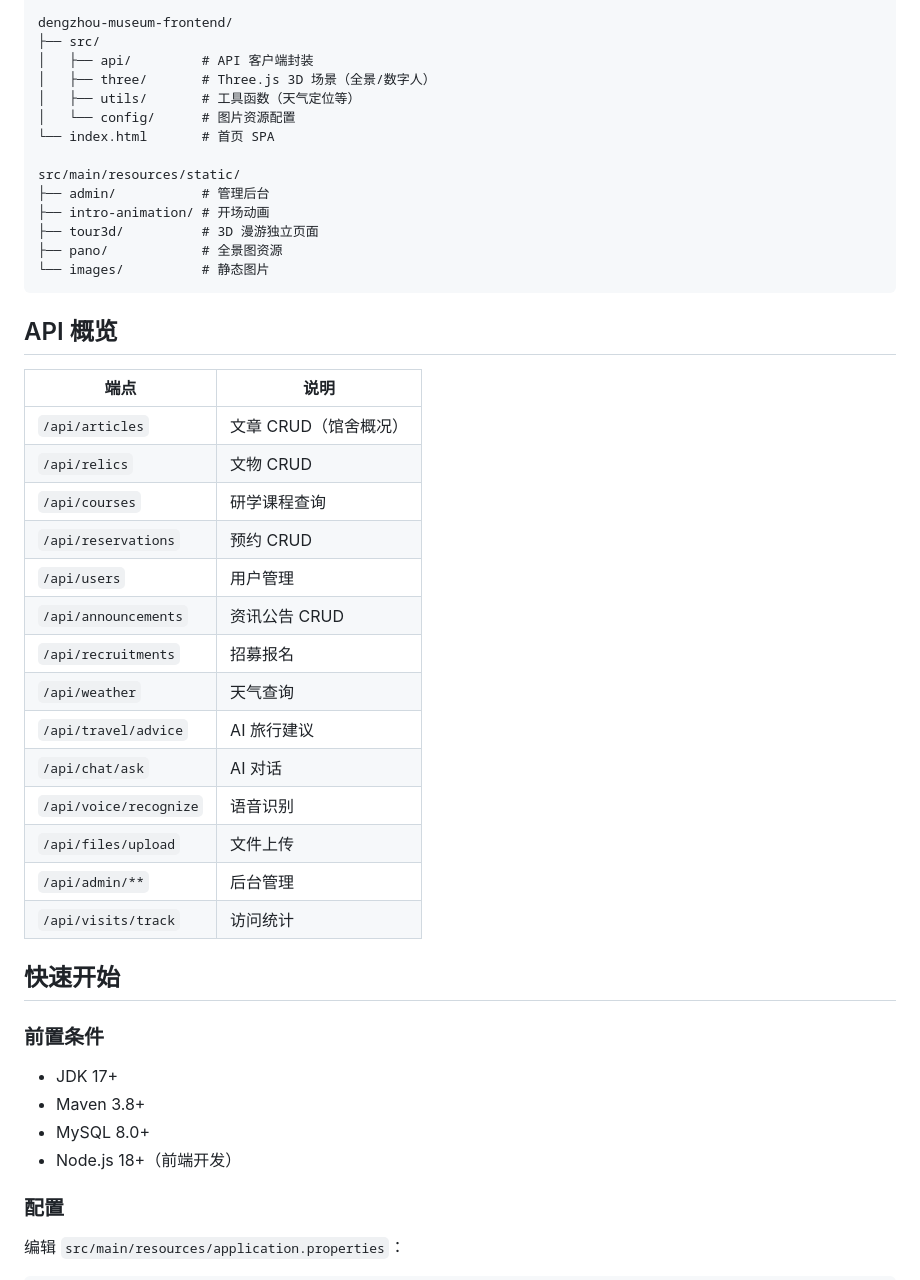
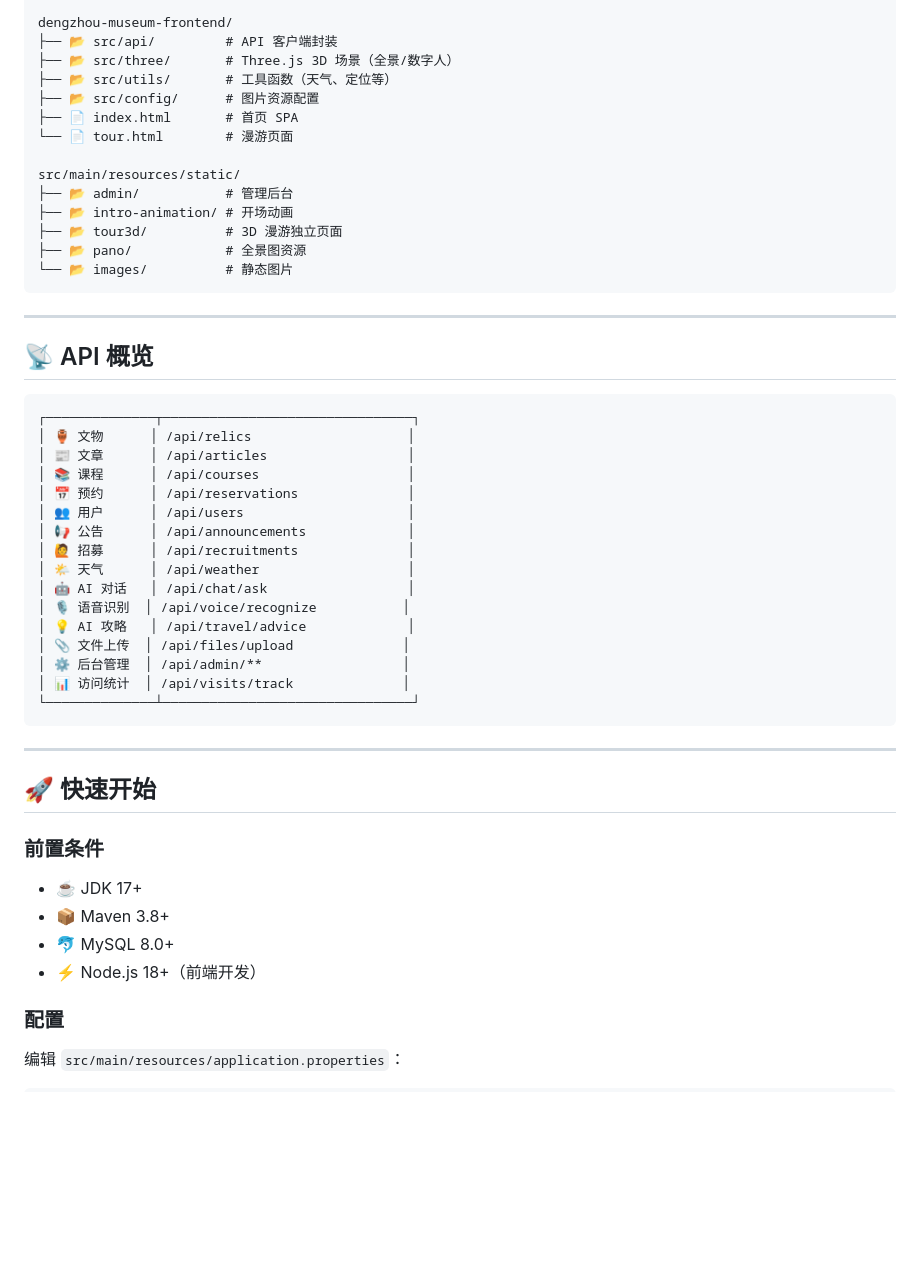
Before and after one commit to baiciaa/CloudMuseum, a Markdown page: README.md, the part around one of its changes. GitHub-like rendering; blank space fills up the shorter version.

Commit message:
docs: 优化 README 排版，添加 badges 和 emoji 增强可读性

````diff
--- a/README.md
+++ b/README.md
@@ -60,47 +91,53 @@ src/main/java/com/baicai/cloudmuseum_backend/
 
 dengzhou-museum-frontend/
-├── src/
-│   ├── api/         # API 客户端封装
-│   ├── three/       # Three.js 3D 场景（全景/数字人）
-│   ├── utils/       # 工具函数（天气定位等）
-│   └── config/      # 图片资源配置
-└── index.html       # 首页 SPA
+├── 📂 src/api/         # API 客户端封装
+├── 📂 src/three/       # Three.js 3D 场景（全景/数字人）
+├── 📂 src/utils/       # 工具函数（天气、定位等）
+├── 📂 src/config/      # 图片资源配置
+├── 📄 index.html       # 首页 SPA
+└── 📄 tour.html        # 漫游页面
 
 src/main/resources/static/
-├── admin/           # 管理后台
-├── intro-animation/ # 开场动画
-├── tour3d/          # 3D 漫游独立页面
-├── pano/            # 全景图资源
-└── images/          # 静态图片
+├── 📂 admin/           # 管理后台
+├── 📂 intro-animation/ # 开场动画
+├── 📂 tour3d/          # 3D 漫游独立页面
+├── 📂 pano/            # 全景图资源
+└── 📂 images/          # 静态图片
 ```
 
-## API 概览
+---
 
-| 端点 | 说明 |
-|------|------|
-| `/api/articles` | 文章 CRUD（馆舍概况） |
-| `/api/relics` | 文物 CRUD |
-| `/api/courses` | 研学课程查询 |
-| `/api/reservations` | 预约 CRUD |
-| `/api/users` | 用户管理 |
-| `/api/announcements` | 资讯公告 CRUD |
-| `/api/recruitments` | 招募报名 |
-| `/api/weather` | 天气查询 |
-| `/api/travel/advice` | AI 旅行建议 |
-| `/api/chat/ask` | AI 对话 |
-| `/api/voice/recognize` | 语音识别 |
-| `/api/files/upload` | 文件上传 |
-| `/api/admin/**` | 后台管理 |
-| `/api/visits/track` | 访问统计 |
+## 📡 API 概览
 
-## 快速开始
+```
+┌──────────────┬────────────────────────────────┐
+│ 🏺 文物      │ /api/relics                    │
+│ 📰 文章      │ /api/articles                  │
+│ 📚 课程      │ /api/courses                   │
+│ 📅 预约      │ /api/reservations              │
+│ 👥 用户      │ /api/users                     │
+│ 📢 公告      │ /api/announcements             │
+│ 🙋 招募      │ /api/recruitments              │
+│ 🌤️ 天气      │ /api/weather                   │
+│ 🤖 AI 对话   │ /api/chat/ask                  │
+│ 🎙️ 语音识别  │ /api/voice/recognize           │
+│ 💡 AI 攻略   │ /api/travel/advice             │
+│ 📎 文件上传  │ /api/files/upload              │
+│ ⚙️ 后台管理  │ /api/admin/**                  │
+│ 📊 访问统计  │ /api/visits/track              │
+└──────────────┴────────────────────────────────┘
+```
+
+---
+
+## 🚀 快速开始
 
 ### 前置条件
 
-- JDK 17+
-- Maven 3.8+
-- MySQL 8.0+
-- Node.js 18+（前端开发）
+- ☕ JDK 17+
+- 📦 Maven 3.8+
+- 🐬 MySQL 8.0+
+- ⚡ Node.js 18+（前端开发）
 
 ### 配置
 
````
Also changed, not shown: other parts of README.md (+101 -57 lines).
